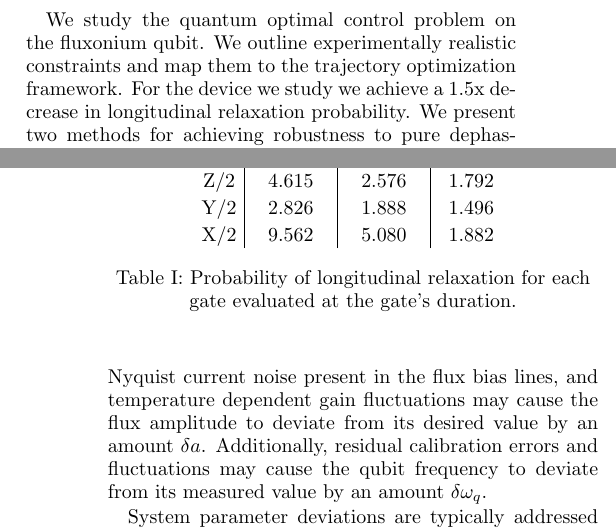
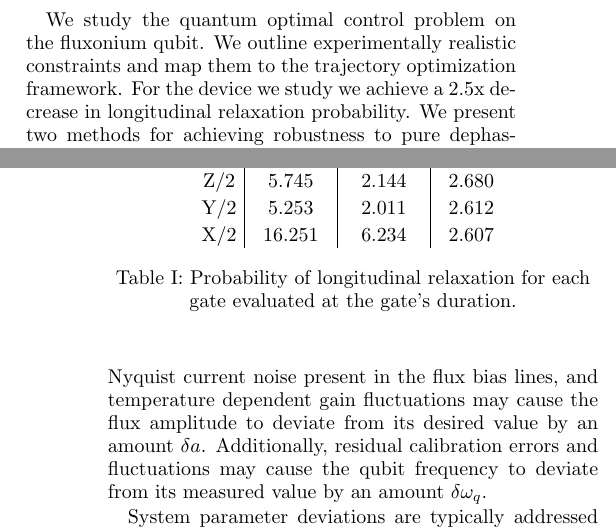
Before and after one commit to SchusterLab/rbqoc, a LaTeX paper (paper/paper.tex): two parts of the columns of pages 1 and 4 of 6, joined at a grey line, cut so that both start at the same text. Compiled offline with pdfLaTeX.

Commit message:
updated nb folder

```diff
--- a/paper/paper.tex
+++ b/paper/paper.tex
@@ -91,7 +91,7 @@ realizing practical quantum computing.
 We study the quantum optimal control problem on the fluxonium qubit.
 We outline experimentally realistic constraints and map them to
 the trajectory optimization framework. For the device we study
-we achieve a 1.5x decrease in longitudinal relaxation probability.
+we achieve a 2.5x decrease in longitudinal relaxation probability.
 We present two methods for achieving robustness to pure dephasing,
 and compare them to existing dynamic decoupling methods. We find that
 our methods mitigate dephasing by order X over dynamic decoupling.
@@ -379,21 +379,20 @@ and measure the fidelity of the resulting state as a function
 of time as shown in Fig. 1.
 
 %% T4.1
-%% TODO: Update this table with spline T1 optimizations and calculations.
 %% TODO: Maybe best for appendix.
 %% TOOD: Maybe add some commentary about why we see more speedup
 %% for Z/2 and X/2 than Y/2. In particular I think this is because of the
 %% long idle times at the flux frustration point for Z/2 and X/2. It
 %% might be a more fair comparison to show gates that have better T1s
 %% and as good flux noise mitigation.
-\begin{table}[h]
+\begin{table}[ht]
   \begin{tabular}{c | c | c | c}
     & Analytic  & QOC &\\
     Gate & $P_{1}\ (10^{-5})$ & $P_{1}\ (10^{-5})$ & Speedup\\
     \hline
-    Z/2 & 4.615 & 2.576 & 1.792\\
-    Y/2 & 2.826 & 1.888 & 1.496\\
-    X/2 & 9.562 & 5.080 & 1.882\\
+    Z/2 & 5.745 & 2.144 & 2.680\\
+    Y/2 & 5.253 & 2.011 & 2.612\\
+    X/2 & 16.251 & 6.234 & 2.607\\
   \end{tabular}
   \caption{Probability of longitudinal relaxation for each gate
     evaluated at the gate's duration.}
```
Also changed, not shown: paper/paper.pdf, paper/paper.tex (2 more changed lines), 8 other files.
